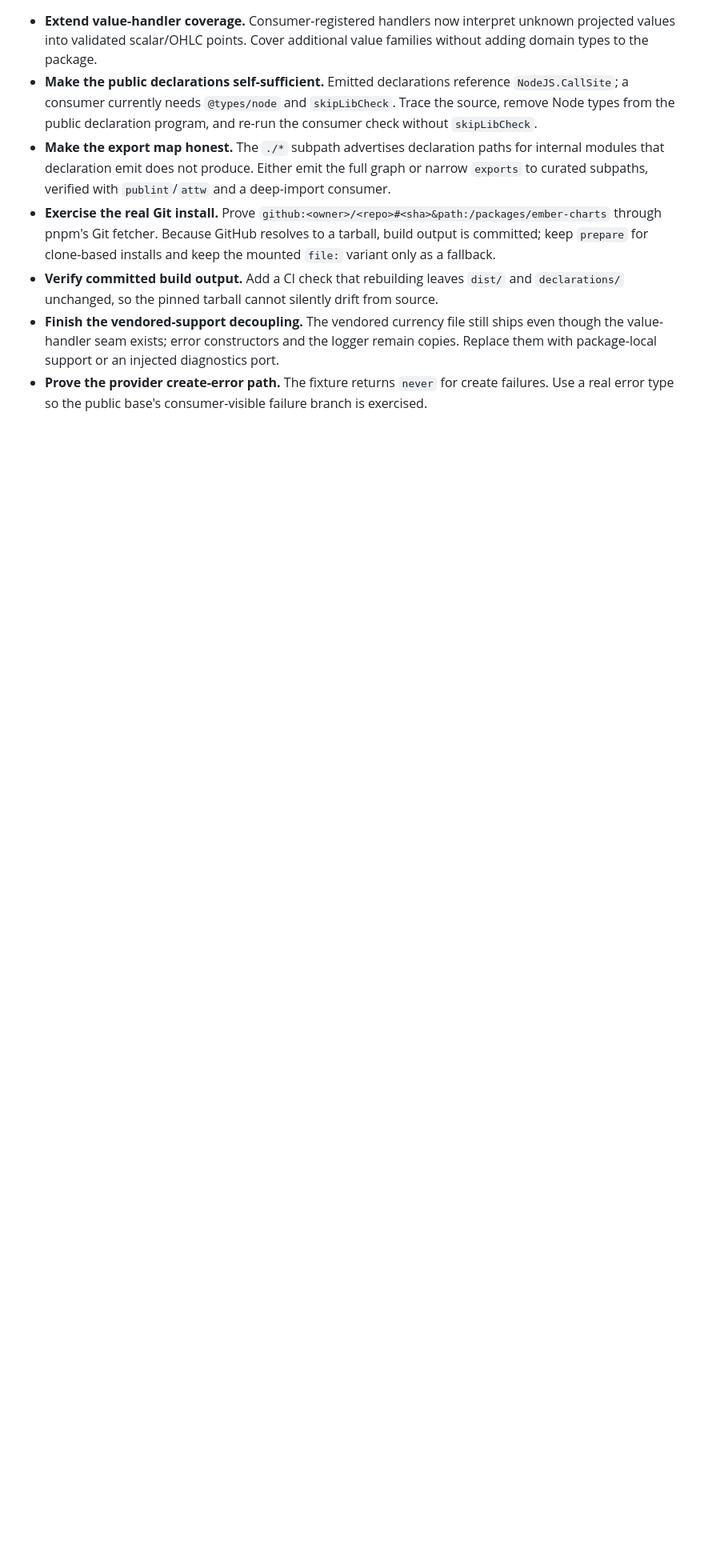
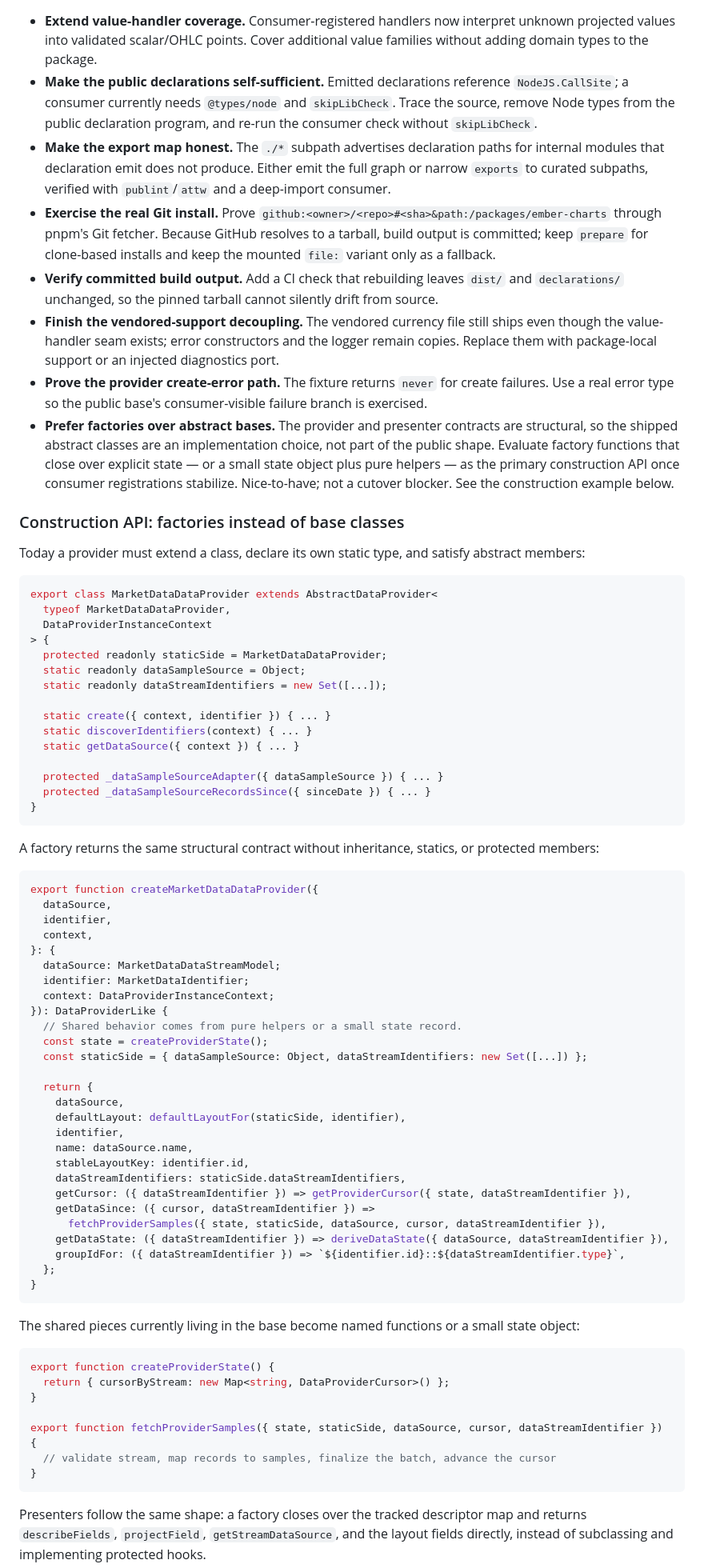
Before and after one commit to lougreenwood/lightweight-schema-charts, a Markdown page: ROADMAP.md, the part around one of its changes. Shown at 80% size. GitHub-like rendering; blank space fills up the shorter version.

Commit message:
Roadmap: document factory construction over abstract bases
Adds the current class shape, a factory example, the shared-helper extraction,
explicit benefits, and the costs, so the cleanup can be planned without
re-deriving the reasoning.

````diff
--- a/ROADMAP.md
+++ b/ROADMAP.md
@@ -20,3 +20,73 @@ Engineering debt is listed with enough detail to act on. Product direction is li
 - **Verify committed build output.** Add a CI check that rebuilding leaves `dist/` and `declarations/` unchanged, so the pinned tarball cannot silently drift from source.
 - **Finish the vendored-support decoupling.** The vendored currency file still ships even though the value-handler seam exists; error constructors and the logger remain copies. Replace them with package-local support or an injected diagnostics port.
 - **Prove the provider create-error path.** The fixture returns `never` for create failures. Use a real error type so the public base's consumer-visible failure branch is exercised.
+- **Prefer factories over abstract bases.** The provider and presenter contracts are structural, so the shipped abstract classes are an implementation choice, not part of the public shape. Evaluate factory functions that close over explicit state — or a small state object plus pure helpers — as the primary construction API once consumer registrations stabilize. Nice-to-have; not a cutover blocker. See the construction example below.
+
+### Construction API: factories instead of base classes
+
+Today a provider must extend a class, declare its own static type, and satisfy abstract members:
+
+```ts
+export class MarketDataDataProvider extends AbstractDataProvider<
+  typeof MarketDataDataProvider,
+  DataProviderInstanceContext
+> {
+  protected readonly staticSide = MarketDataDataProvider;
+  static readonly dataSampleSource = Object;
+  static readonly dataStreamIdentifiers = new Set([...]);
+
+  static create({ context, identifier }) { ... }
+  static discoverIdentifiers(context) { ... }
+  static getDataSource({ context }) { ... }
+
+  protected _dataSampleSourceAdapter({ dataSampleSource }) { ... }
+  protected _dataSampleSourceRecordsSince({ sinceDate }) { ... }
+}
+```
+
+A factory returns the same structural contract without inheritance, statics, or protected members:
+
+```ts
+export function createMarketDataDataProvider({
+  dataSource,
+  identifier,
+  context,
+}: {
+  dataSource: MarketDataDataStreamModel;
+  identifier: MarketDataIdentifier;
+  context: DataProviderInstanceContext;
+}): DataProviderLike {
+  // Shared behavior comes from pure helpers or a small state record.
+  const state = createProviderState();
+  const staticSide = { dataSampleSource: Object, dataStreamIdentifiers: new Set([...]) };
+
+  return {
+    dataSource,
+    defaultLayout: defaultLayoutFor(staticSide, identifier),
+    identifier,
+    name: dataSource.name,
+    stableLayoutKey: identifier.id,
+    dataStreamIdentifiers: staticSide.dataStreamIdentifiers,
+    getCursor: ({ dataStreamIdentifier }) => getProviderCursor({ state, dataStreamIdentifier }),
+    getDataSince: ({ cursor, dataStreamIdentifier }) =>
+      fetchProviderSamples({ state, staticSide, dataSource, cursor, dataStreamIdentifier }),
+    getDataState: ({ dataStreamIdentifier }) => deriveDataState({ dataSource, dataStreamIdentifier }),
+    groupIdFor: ({ dataStreamIdentifier }) => `${identifier.id}::${dataStreamIdentifier.type}`,
+  };
+}
+```
+
+The shared pieces currently living in the base become named functions or a small state object:
+
+```ts
+export function createProviderState() {
+  return { cursorByStream: new Map<string, DataProviderCursor>() };
+}
+
+export function fetchProviderSamples({ state, staticSide, dataSource, cursor, dataStreamIdentifier }) {
+  // validate stream, map records to samples, finalize the batch, advance the cursor
+}
+```
+
+Presenters follow the same shape: a factory closes over the tracked descriptor map and returns `describeFields`, `projectField`, `getStreamDataSource`, and the layout fields directly, instead of subclassing and implementing protected hooks.
+
````
Also changed, not shown: other parts of ROADMAP.md (+15 -0 lines).
